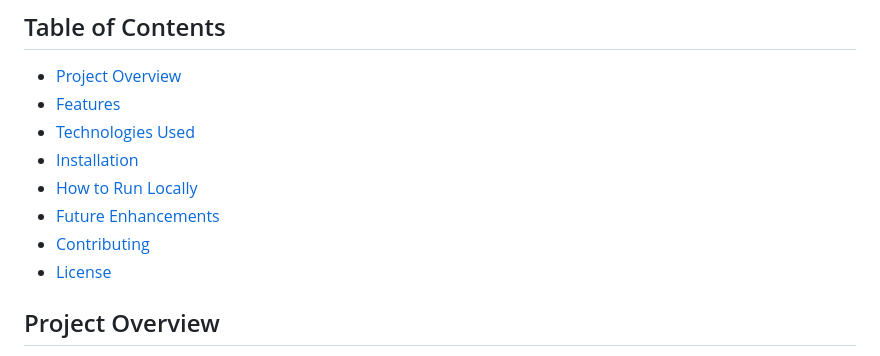
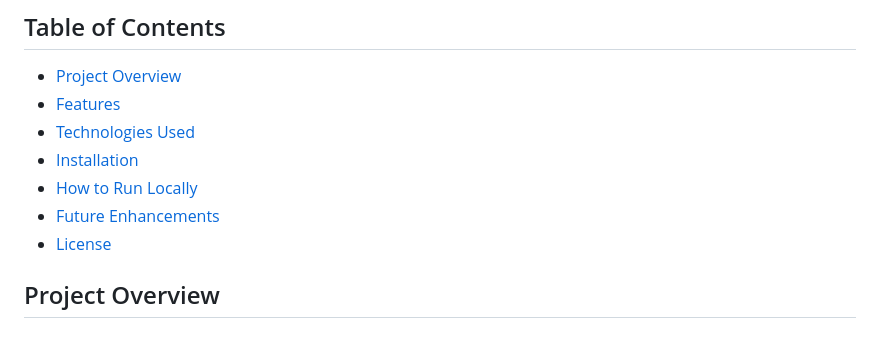
Before and after one commit to Reshmirajs/Ecorevive, a Markdown page: README.md, the part around the change. Drawn GitHub-style.

```diff
--- a/README.md
+++ b/README.md
@@ -24,7 +24,6 @@ This project aligns with the **UN Sustainable Development Goals (SDGs)**, partic
 - [Installation](#installation)
 - [How to Run Locally](#how-to-run-locally)
 - [Future Enhancements](#future-enhancements)
-- [Contributing](#contributing)
 - [License](#license)
 
 ## Project Overview
```
